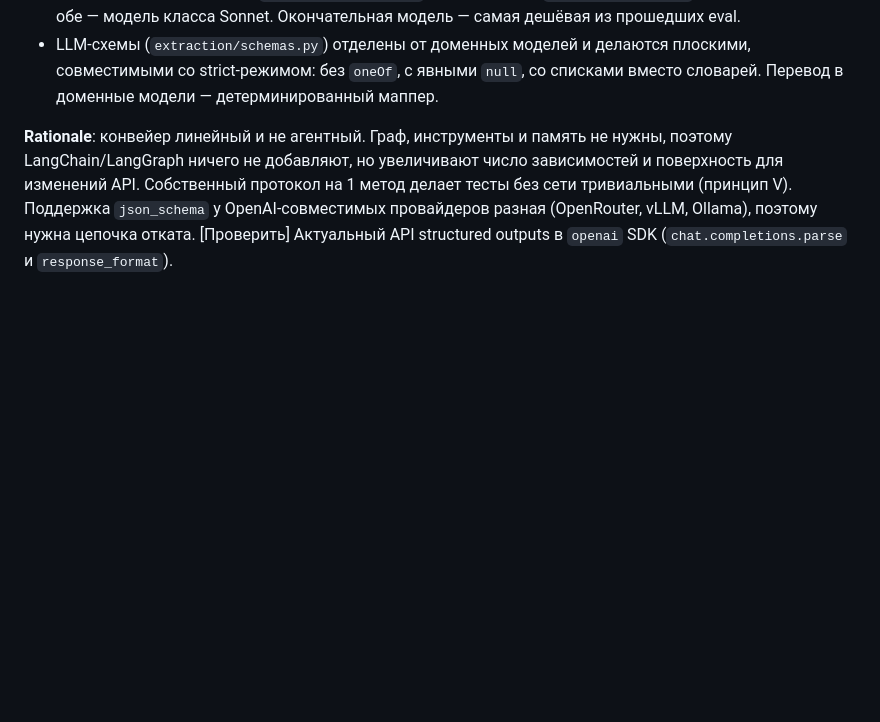
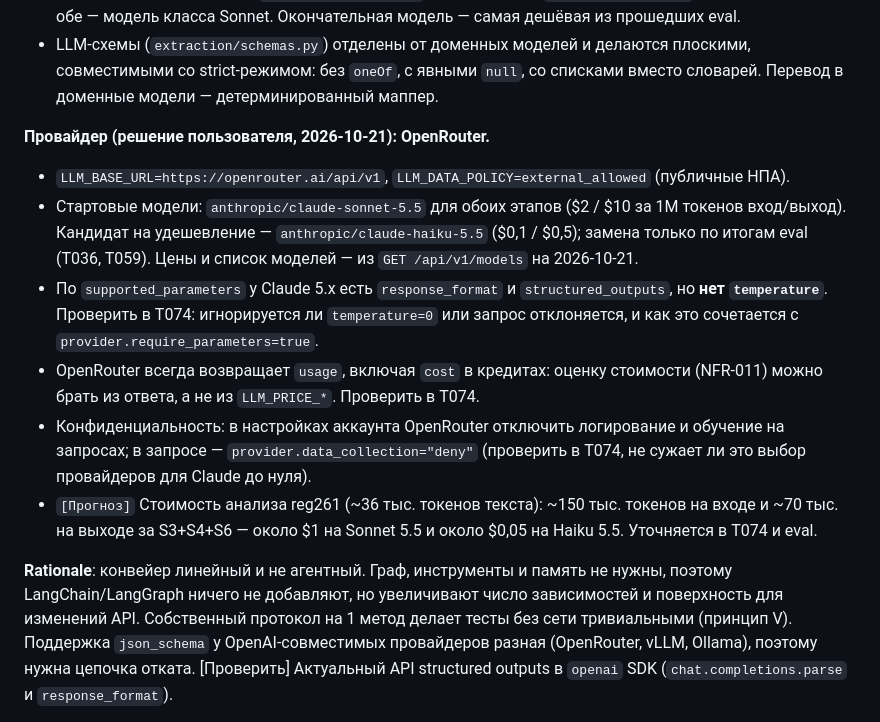
Before and after one commit to Oceanvisual/GR-, a Markdown page: specs/001-npa-ai-analyzer/research.md, the part around the change. Drawn GitHub-style; blank space fills up the shorter version.

Commit message:
docs(plan): LLM provider is OpenRouter, starting with Claude Sonnet 5.5
Records the user's decision, current OpenRouter prices, and what the T074
spike must verify: temperature is not in supported_parameters for Claude
5.x, usage.cost is returned, data_collection=deny routing.

Co-Authored-By: Claude Opus 5.5 <noreply@anthropic.com>

```diff
--- a/specs/001-npa-ai-analyzer/research.md
+++ b/specs/001-npa-ai-analyzer/research.md
@@ -337,6 +337,23 @@ T072 закрыт. Наивная сборка строк PDF по фрагме
 - LLM-схемы (`extraction/schemas.py`) отделены от доменных моделей и делаются плоскими,
   совместимыми со strict-режимом: без `oneOf`, с явными `null`, со списками вместо словарей.
   Перевод в доменные модели — детерминированный маппер.
+
+**Провайдер (решение пользователя, 2026-10-21): OpenRouter.**
+- `LLM_BASE_URL=https://openrouter.ai/api/v1`, `LLM_DATA_POLICY=external_allowed` (публичные НПА).
+- Стартовые модели: `anthropic/claude-sonnet-5.5` для обоих этапов ($2 / $10 за 1M токенов
+  вход/выход). Кандидат на удешевление — `anthropic/claude-haiku-5.5` ($0,1 / $0,5); замена
+  только по итогам eval (T036, T059). Цены и список моделей — из `GET /api/v1/models` на 2026-10-21.
+- По `supported_parameters` у Claude 5.x есть `response_format` и `structured_outputs`, но **нет
+  `temperature`**. Проверить в T074: игнорируется ли `temperature=0` или запрос отклоняется, и
+  как это сочетается с `provider.require_parameters=true`.
+- OpenRouter всегда возвращает `usage`, включая `cost` в кредитах: оценку стоимости (NFR-011)
+  можно брать из ответа, а не из `LLM_PRICE_*`. Проверить в T074.
+- Конфиденциальность: в настройках аккаунта OpenRouter отключить логирование и обучение на
+  запросах; в запросе — `provider.data_collection="deny"` (проверить в T074, не сужает ли это
+  выбор провайдеров для Claude до нуля).
+- `[Прогноз]` Стоимость анализа reg261 (~36 тыс. токенов текста): ~150 тыс. токенов на входе и
+  ~70 тыс. на выходе за S3+S4+S6 — около $1 на Sonnet 5.5 и около $0,05 на Haiku 5.5. Уточняется
+  в T074 и eval.
 
 **Rationale**: конвейер линейный и не агентный. Граф, инструменты и память не нужны, поэтому
 LangChain/LangGraph ничего не добавляют, но увеличивают число зависимостей и поверхность для
```
Also changed, not shown: specs/001-npa-ai-analyzer/plan.md (+3 -3 lines).
